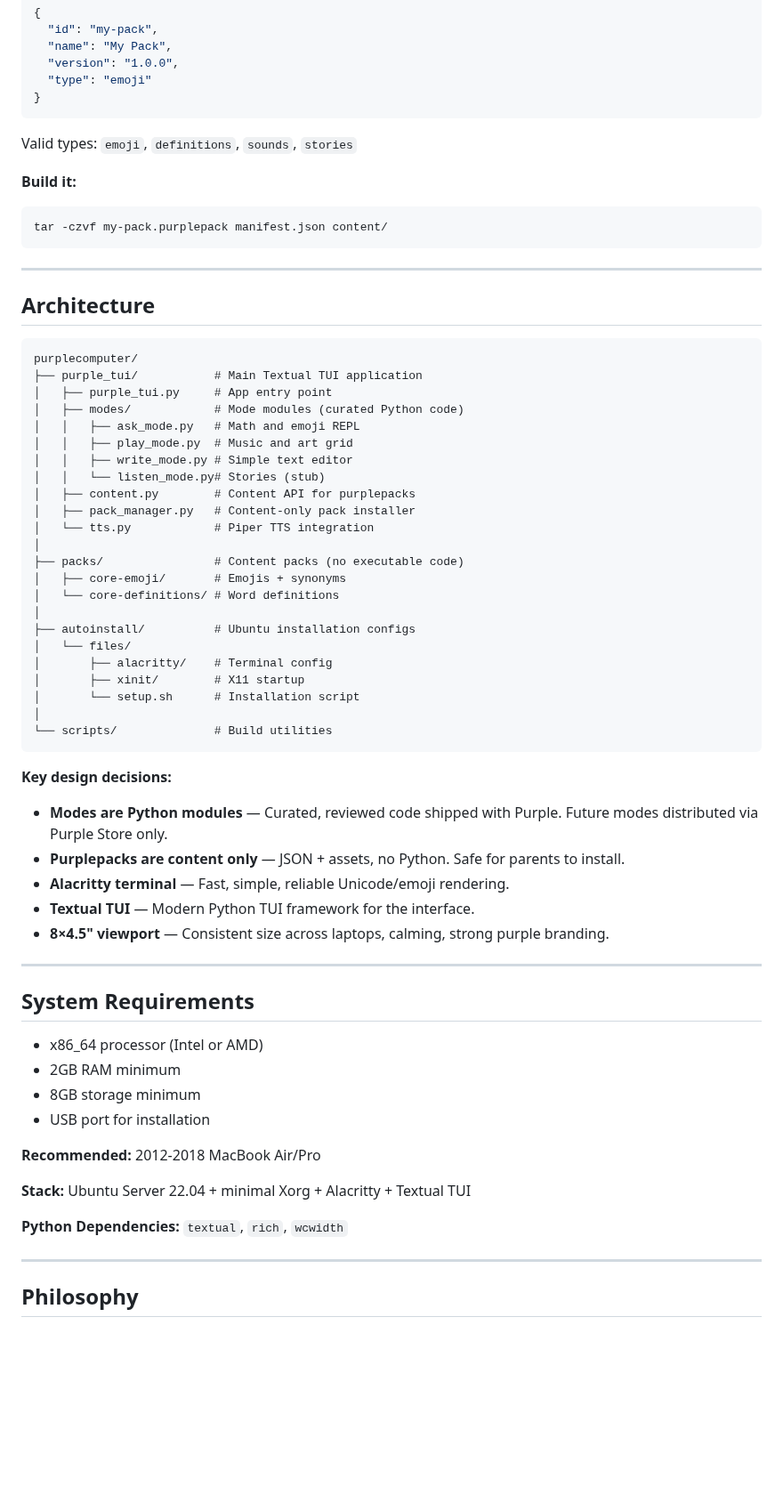
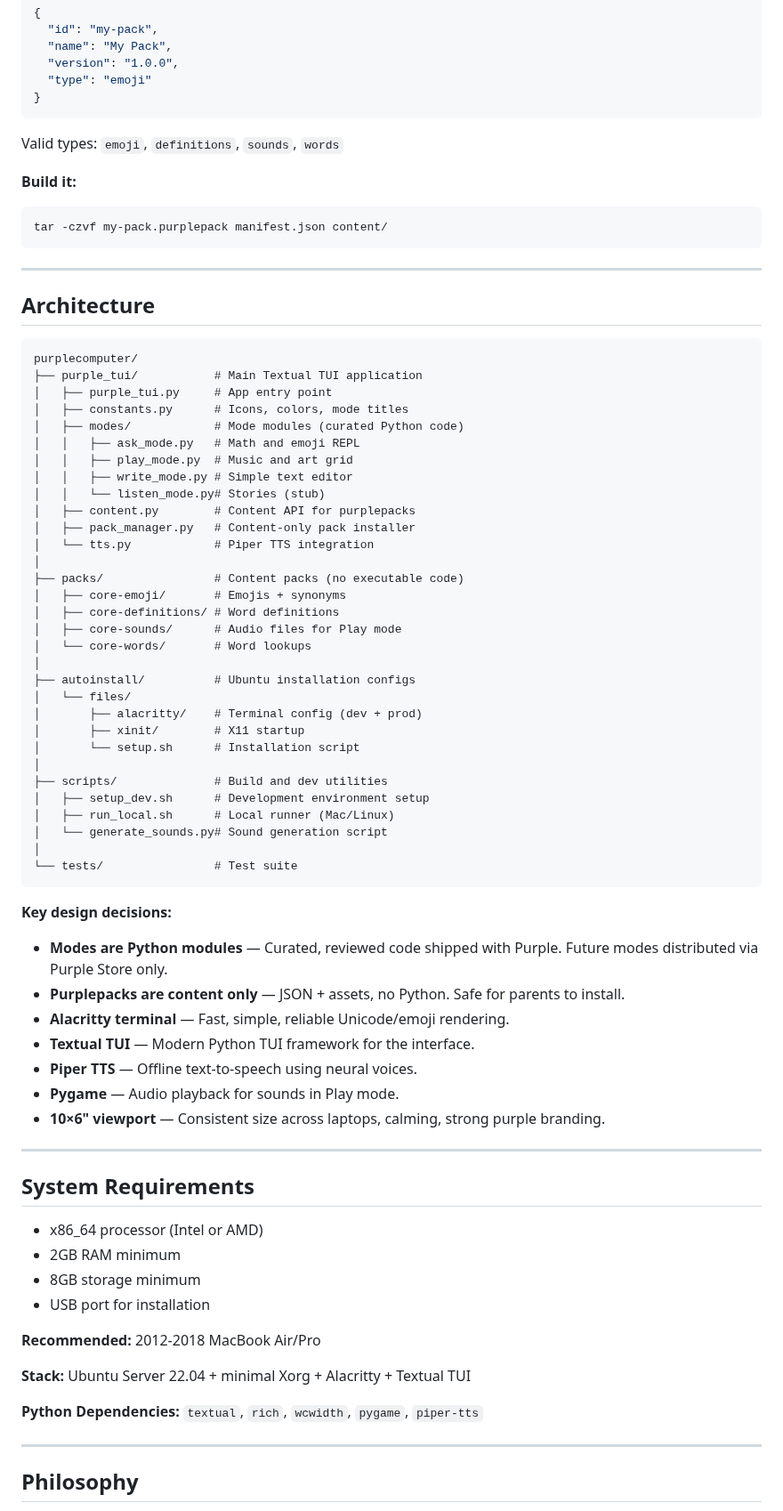
Before and after one commit to purplecomputerorg/purplecomputer, a Markdown page: README.md, the part around one of its changes. Shown at 89% size. Drawn GitHub-style; blank space fills up the shorter version.

````diff
--- a/README.md
+++ b/README.md
@@ -121,7 +132,7 @@ my-emoji-pack/
 }
 ```
 
-Valid types: `emoji`, `definitions`, `sounds`, `stories`
+Valid types: `emoji`, `definitions`, `sounds`, `words`
 
 **Build it:**
 ```bash
@@ -136,6 +147,7 @@ tar -czvf my-pack.purplepack manifest.json content/
 purplecomputer/
 ├── purple_tui/           # Main Textual TUI application
 │   ├── purple_tui.py     # App entry point
+│   ├── constants.py      # Icons, colors, mode titles
 │   ├── modes/            # Mode modules (curated Python code)
 │   │   ├── ask_mode.py   # Math and emoji REPL
 │   │   ├── play_mode.py  # Music and art grid
@@ -147,15 +159,22 @@ purplecomputer/
 │
 ├── packs/                # Content packs (no executable code)
 │   ├── core-emoji/       # Emojis + synonyms
-│   └── core-definitions/ # Word definitions
+│   ├── core-definitions/ # Word definitions
+│   ├── core-sounds/      # Audio files for Play mode
+│   └── core-words/       # Word lookups
 │
 ├── autoinstall/          # Ubuntu installation configs
 │   └── files/
-│       ├── alacritty/    # Terminal config
+│       ├── alacritty/    # Terminal config (dev + prod)
 │       ├── xinit/        # X11 startup
 │       └── setup.sh      # Installation script
 │
-└── scripts/              # Build utilities
+├── scripts/              # Build and dev utilities
+│   ├── setup_dev.sh      # Development environment setup
+│   ├── run_local.sh      # Local runner (Mac/Linux)
+│   └── generate_sounds.py# Sound generation script
+│
+└── tests/                # Test suite
 ```
 
 **Key design decisions:**
@@ -163,7 +182,9 @@ purplecomputer/
 - **Purplepacks are content only** — JSON + assets, no Python. Safe for parents to install.
 - **Alacritty terminal** — Fast, simple, reliable Unicode/emoji rendering.
 - **Textual TUI** — Modern Python TUI framework for the interface.
-- **8×4.5" viewport** — Consistent size across laptops, calming, strong purple branding.
+- **Piper TTS** — Offline text-to-speech using neural voices.
+- **Pygame** — Audio playback for sounds in Play mode.
+- **10×6" viewport** — Consistent size across laptops, calming, strong purple branding.
 
 ---
 
@@ -178,7 +199,7 @@ purplecomputer/
 
 **Stack:** Ubuntu Server 22.04 + minimal Xorg + Alacritty + Textual TUI
 
-**Python Dependencies:** `textual`, `rich`, `wcwidth`
+**Python Dependencies:** `textual`, `rich`, `wcwidth`, `pygame`, `piper-tts`
 
 ---
 
````
Also changed, not shown: other parts of README.md (+23 -12 lines).
